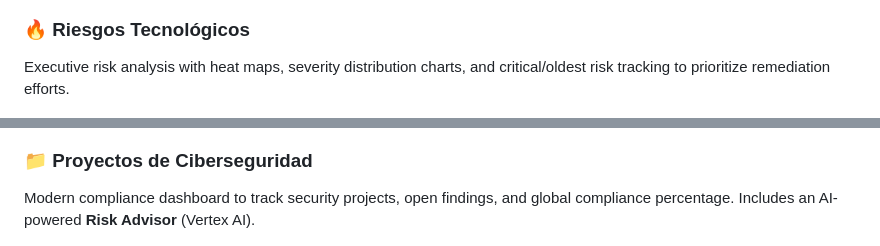
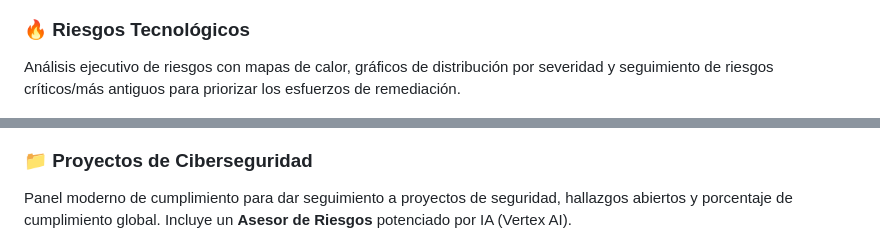
Before and after one commit to alexweb17/Open-CyberRisk-ControlCenter, a Markdown page: README.md, 2 parts joined by grey strips. Rendered like a GitHub page.

```diff
--- a/README.md
+++ b/README.md
@@ -15,12 +15,12 @@ Strategic alignment and financial quantification of technology risk using the **
 ![Gobernanza & Directorio](docs/screenshots/03_gobernanza.png)
 
 ### 🔥 Riesgos Tecnológicos
-Executive risk analysis with heat maps, severity distribution charts, and critical/oldest risk tracking to prioritize remediation efforts.
+Análisis ejecutivo de riesgos con mapas de calor, gráficos de distribución por severidad y seguimiento de riesgos críticos/más antiguos para priorizar los esfuerzos de remediación.
 
 ![Riesgos Tecnológicos](docs/screenshots/04_riesgos.png)
 
 ### 📁 Proyectos de Ciberseguridad
-Modern compliance dashboard to track security projects, open findings, and global compliance percentage. Includes an AI-powered **Risk Advisor** (Vertex AI).
+Panel moderno de cumplimiento para dar seguimiento a proyectos de seguridad, hallazgos abiertos y porcentaje de cumplimiento global. Incluye un **Asesor de Riesgos** potenciado por IA (Vertex AI).
 
 ![Proyectos](docs/screenshots/02_proyectos.png)
 
```
Also changed, not shown: other parts of README.md (+62 -62 lines).
